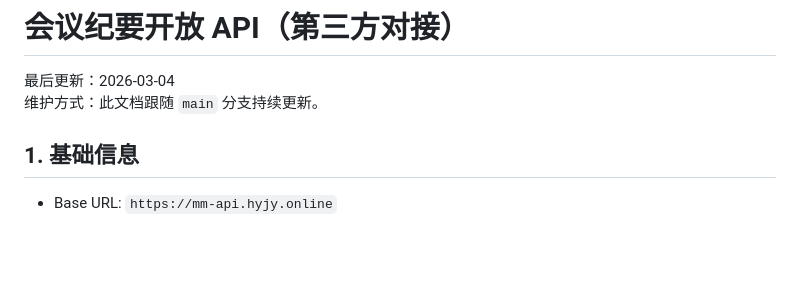
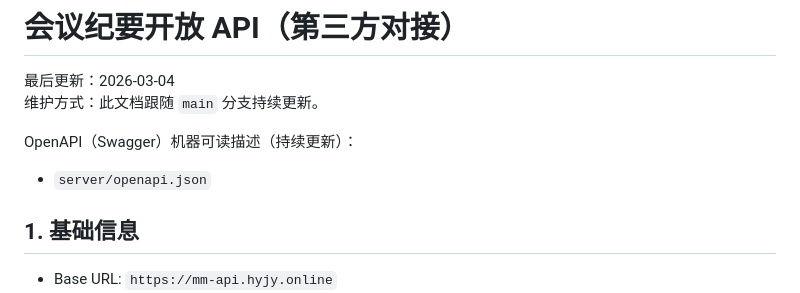
Before and after one commit to smartie-W/meeting-minutes-web, a Markdown page: server/OPEN_API.md, the part around the change. Rendered like a GitHub page; blank space fills up the shorter version.

Commit message:
chore(auto-sync): 2026-03-04 14:53:53

```diff
--- a/server/OPEN_API.md
+++ b/server/OPEN_API.md
@@ -2,6 +2,9 @@
 
 最后更新：2026-03-04
 维护方式：此文档跟随 `main` 分支持续更新。
+
+OpenAPI（Swagger）机器可读描述（持续更新）：
+- `server/openapi.json`
 
 ## 1. 基础信息
 
```
